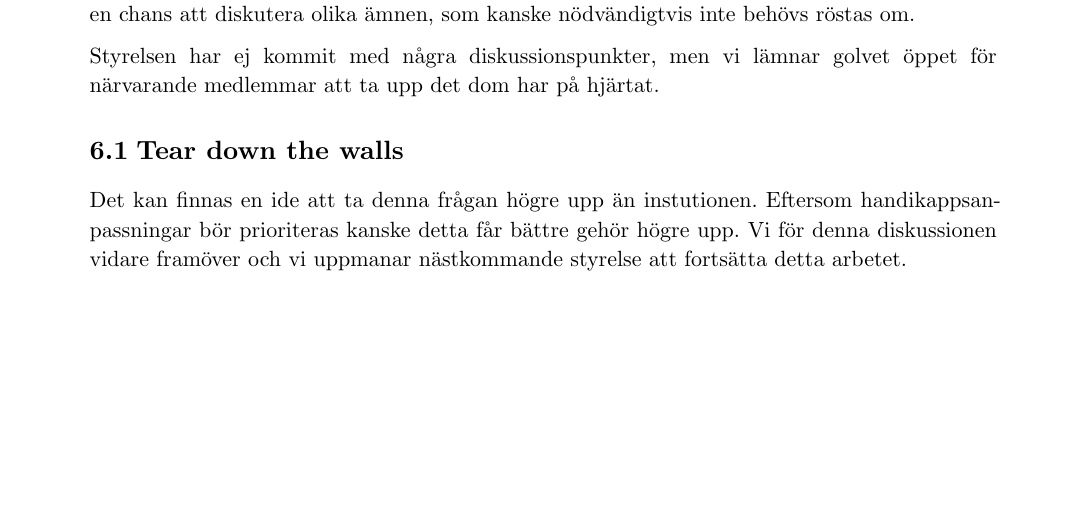
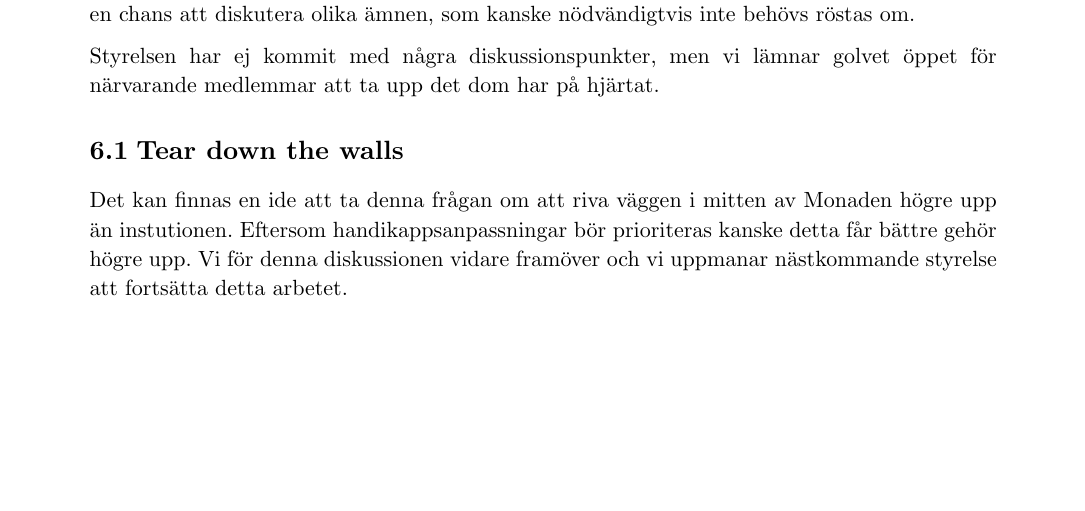
Before and after one commit to Datavetenskapsdivisionen/dokument, a Typst document (Protokoll/Divisionsstämman/2024/2024-12-18.typ): part of page 43 of 45, cut so that both start at the same text. Compiled offline with Typst 0.15.

Commit message:
Fix small thing

```diff
--- a/Protokoll/Divisionsstämman/2024/2024-12-18.typ
+++ b/Protokoll/Divisionsstämman/2024/2024-12-18.typ
@@ -1075,7 +1075,7 @@ Styrelsen har ej kommit med några diskussionspunkter, men vi lämnar golvet
 öppet för närvarande medlemmar att ta upp det dom har på hjärtat.
 
 == Tear down the walls
-Det kan finnas en ide att ta denna frågan högre upp än instutionen. Eftersom handikappsanpassningar bör prioriteras kanske detta får bättre gehör högre upp. Vi för denna diskussionen vidare framöver och vi uppmanar nästkommande styrelse att fortsätta detta arbetet.
+Det kan finnas en ide att ta denna frågan om att riva väggen i mitten av Monaden högre upp än instutionen. Eftersom handikappsanpassningar bör prioriteras kanske detta får bättre gehör högre upp. Vi för denna diskussionen vidare framöver och vi uppmanar nästkommande styrelse att fortsätta detta arbetet.
 
 #pagebreak()
 = Avslutande av möte
```
